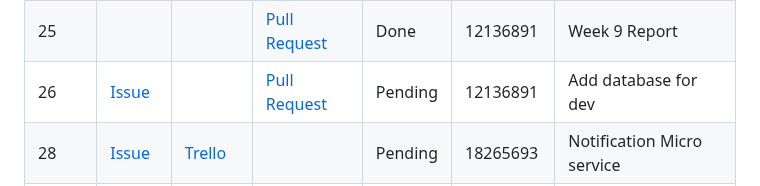
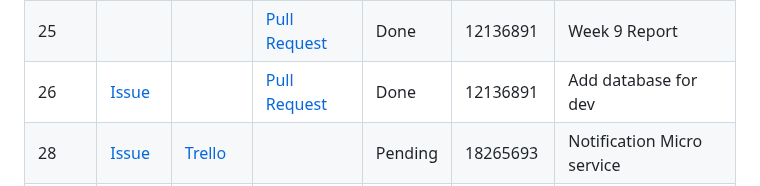
Before and after one commit to Third-Floor-CSIS/cs4337-Big-Data-Group, a Markdown page: deliverables/reports/Week10.md, the part around the change. GitHub-like rendering.

Commit message:
report: updated status

```diff
--- a/deliverables/reports/Week10.md
+++ b/deliverables/reports/Week10.md
@@ -30,7 +30,7 @@
 | 23    | [Issue][issue_47] | [Trello][trello_21] |                       | Pending | 21342342   | Add docker to Posts MS                  |
 | 24    | [Issue][issue_48] | [Trello][trello_41] |                       | Pending | 21332142   | Kafka integration into Service Registry |
 | 25    |                   |                     | [Pull Request][pr_50] | Done    | 12136891   | Week 9 Report                           |
-| 26    | [Issue][issue_52] |                     | [Pull Request][pr_52] | Pending | 12136891   | Add database for dev                    |
+| 26    | [Issue][issue_52] |                     | [Pull Request][pr_52] | Done    | 12136891   | Add database for dev                    |
 | 28    | [Issue][issue_56] | [Trello][trello_40] |                       | Pending | 18265693   | Notification Micro service              |
 | 29    |                   |                     | [Pull Request][pr_57] | Pending | 12136891   | Week 10 Report                          |
 
```
